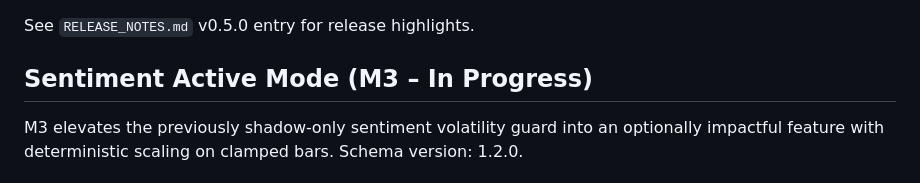
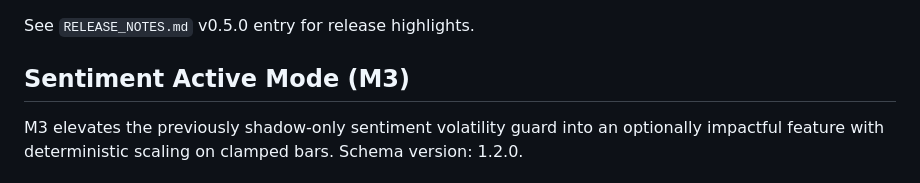
Before and after one commit to xforscom/TIYF.ENGINE, a Markdown page: README.md, the part around the change. Drawn GitHub-style.

Commit message:
chore(release): v0.6.0-m3-active finalize docs & remove WIP markers

```diff
--- a/README.md
+++ b/README.md
@@ -233,7 +233,7 @@ INFO_SENTIMENT_CLAMP_V1,{"symbol":"EURUSD","reason":"volatility_guard","ts":"202
 
 See `RELEASE_NOTES.md` v0.5.0 entry for release highlights.
 
-## Sentiment Active Mode (M3 – In Progress)
+## Sentiment Active Mode (M3)
 
 M3 elevates the previously shadow‑only sentiment volatility guard into an optionally impactful feature with deterministic scaling on clamped bars. Schema version: 1.2.0.
 
```
Also changed, not shown: RELEASE_NOTES.md (+2 -2 lines).
